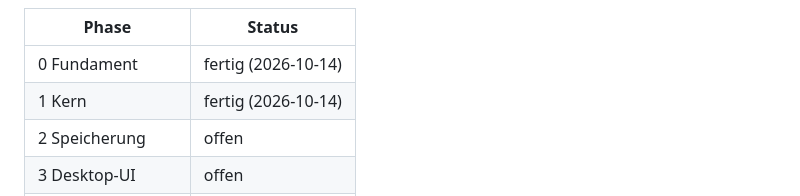
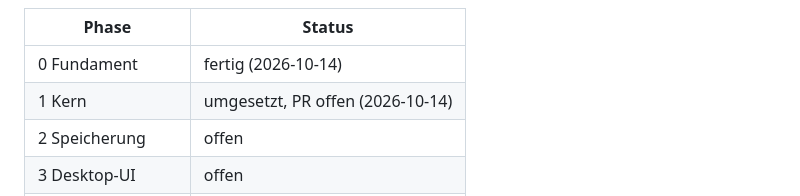
Before and after one commit to tobiaswildezahn/plnwrk, a Markdown page: docs/PLAN.md, the part around the change. Rendered like a GitHub page.

Commit message:
docs: mark phase 1 as awaiting review
Co-Authored-By: Claude Opus 5.5 <noreply@anthropic.com>

```diff
--- a/docs/PLAN.md
+++ b/docs/PLAN.md
@@ -346,7 +346,7 @@ Oberfläche kommt erst, wenn der Kern vollständig getestet ist.
 | Phase | Status |
 | --- | --- |
 | 0 Fundament | fertig (2026-10-14) |
-| 1 Kern | fertig (2026-10-14) |
+| 1 Kern | umgesetzt, PR offen (2026-10-14) |
 | 2 Speicherung | offen |
 | 3 Desktop-UI | offen |
 | 4 Web | offen |
```
